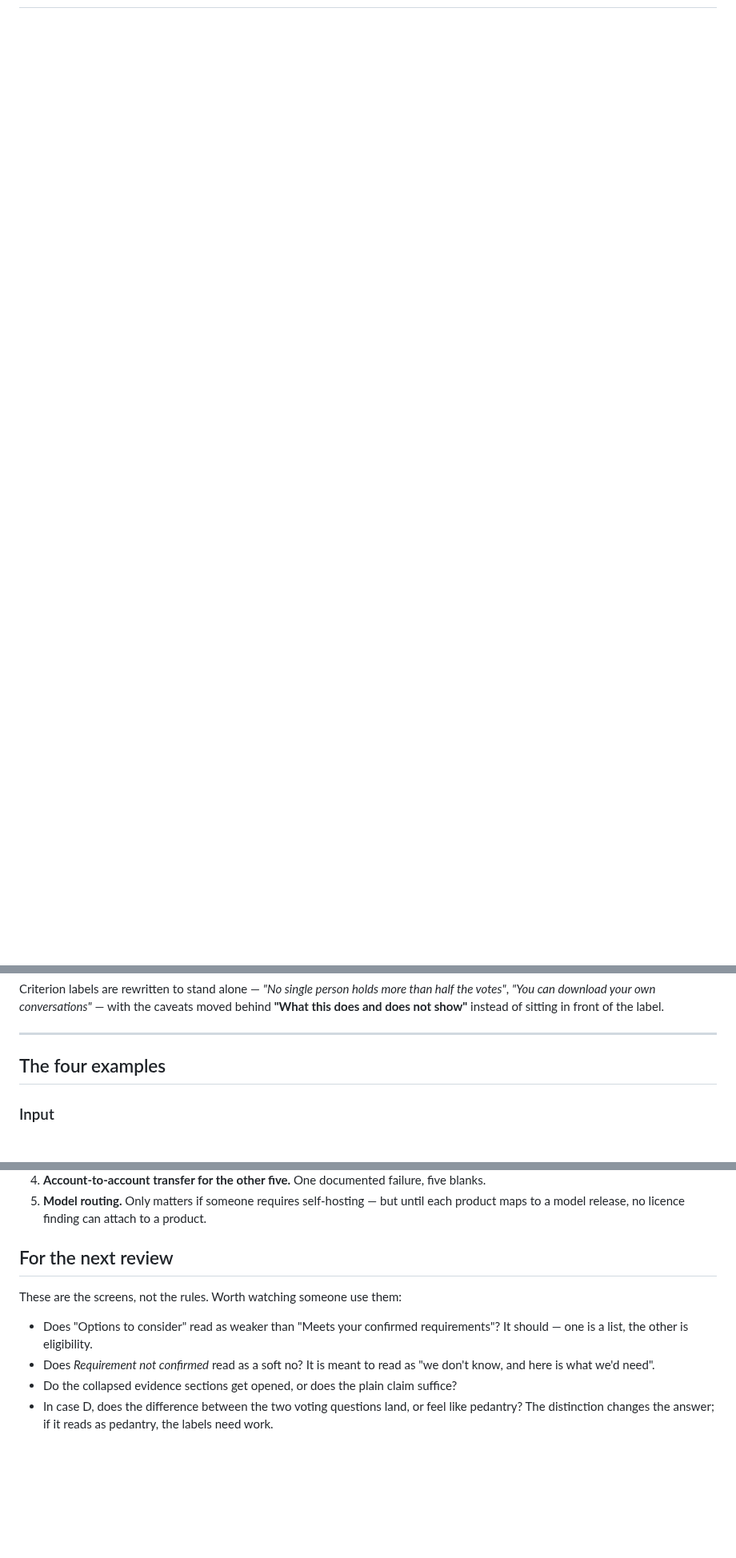
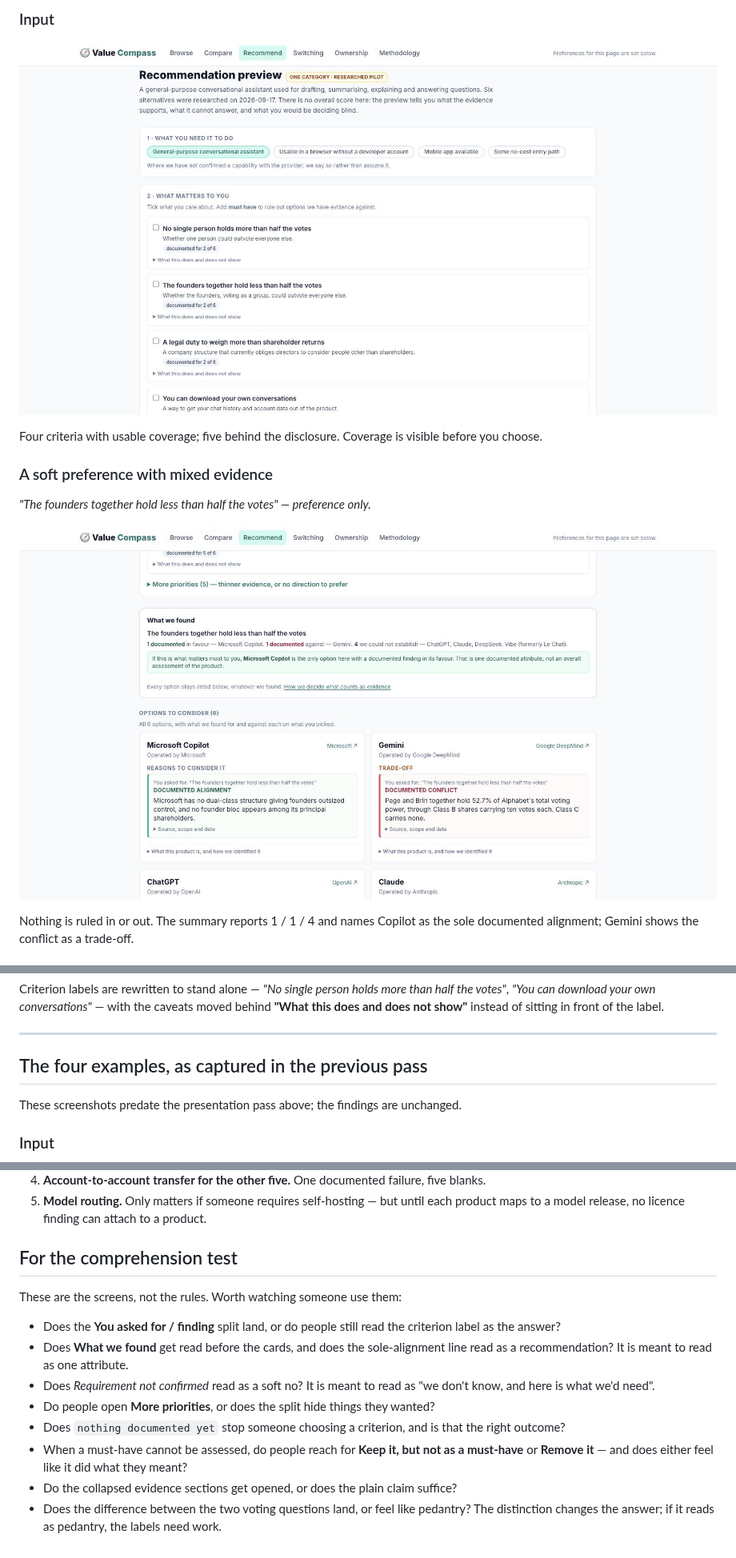
Before and after one commit to buildwithwhy/value-compass, a Markdown page: docs/RECOMMENDATION_PREVIEW.md, 3 parts joined by grey strips. Shown at 80% size. Drawn GitHub-style; pictures changed too: docs/screenshots/10-input-priorities.jpg (added), docs/screenshots/11-soft-preference-summary.jpg (added); blank space fills up the shorter version.

```diff
--- a/docs/RECOMMENDATION_PREVIEW.md
+++ b/docs/RECOMMENDATION_PREVIEW.md
@@ -21,0 +98,16 @@ Nothing is deployed. `main` and the live site are untouched; this is all on
+### Input
+
+![Input](screenshots/10-input-priorities.jpg)
+
+Four criteria with usable coverage; five behind the disclosure. Coverage is visible before
+you choose.
+
+### A soft preference with mixed evidence
+
+*"The founders together hold less than half the votes" — preference only.*
+
+![Soft preference](screenshots/11-soft-preference-summary.jpg)
+
+Nothing is ruled in or out. The summary reports 1 / 1 / 4 and names Copilot as the sole
+documented alignment; Gemini shows the conflict as a trade-off.
+
@@ -80,7 +199,9 @@ this does and does not show"** instead of sitting in front of the label.
 
 ---
 
-## The four examples
+## The four examples, as captured in the previous pass
+
+These screenshots predate the presentation pass above; the findings are unchanged.
 
 ### Input
 
@@ -160,14 +281,21 @@ question.
 5. **Model routing.** Only matters if someone requires self-hosting — but until each product
    maps to a model release, no licence finding can attach to a product.
 
-## For the next review
+## For the comprehension test
 
 These are the screens, not the rules. Worth watching someone use them:
 
-- Does "Options to consider" read as weaker than "Meets your confirmed requirements"? It
-  should — one is a list, the other is eligibility.
+- Does the **You asked for / finding** split land, or do people still read the criterion
+  label as the answer?
+- Does **What we found** get read before the cards, and does the sole-alignment line read as
+  a recommendation? It is meant to read as one attribute.
 - Does *Requirement not confirmed* read as a soft no? It is meant to read as "we don't know,
   and here is what we'd need".
+- Do people open **More priorities**, or does the split hide things they wanted?
+- Does `nothing documented yet` stop someone choosing a criterion, and is that the right
+  outcome?
+- When a must-have cannot be assessed, do people reach for **Keep it, but not as a must-have**
+  or **Remove it** — and does either feel like it did what they meant?
 - Do the collapsed evidence sections get opened, or does the plain claim suffice?
-- In case D, does the difference between the two voting questions land, or feel like
-  pedantry? The distinction changes the answer; if it reads as pedantry, the labels need work.
+- Does the difference between the two voting questions land, or feel like pedantry? The
+  distinction changes the answer; if it reads as pedantry, the labels need work.
```
Also changed, not shown: other parts of docs/RECOMMENDATION_PREVIEW.md (+105 -2 lines), docs/screenshots/12-no-confirmed-match.jpg (added), docs/screenshots/13-hard-requirement.jpg (added), docs/screenshots/14-founder-bloc-requirement.jpg (added), 5 other files.
